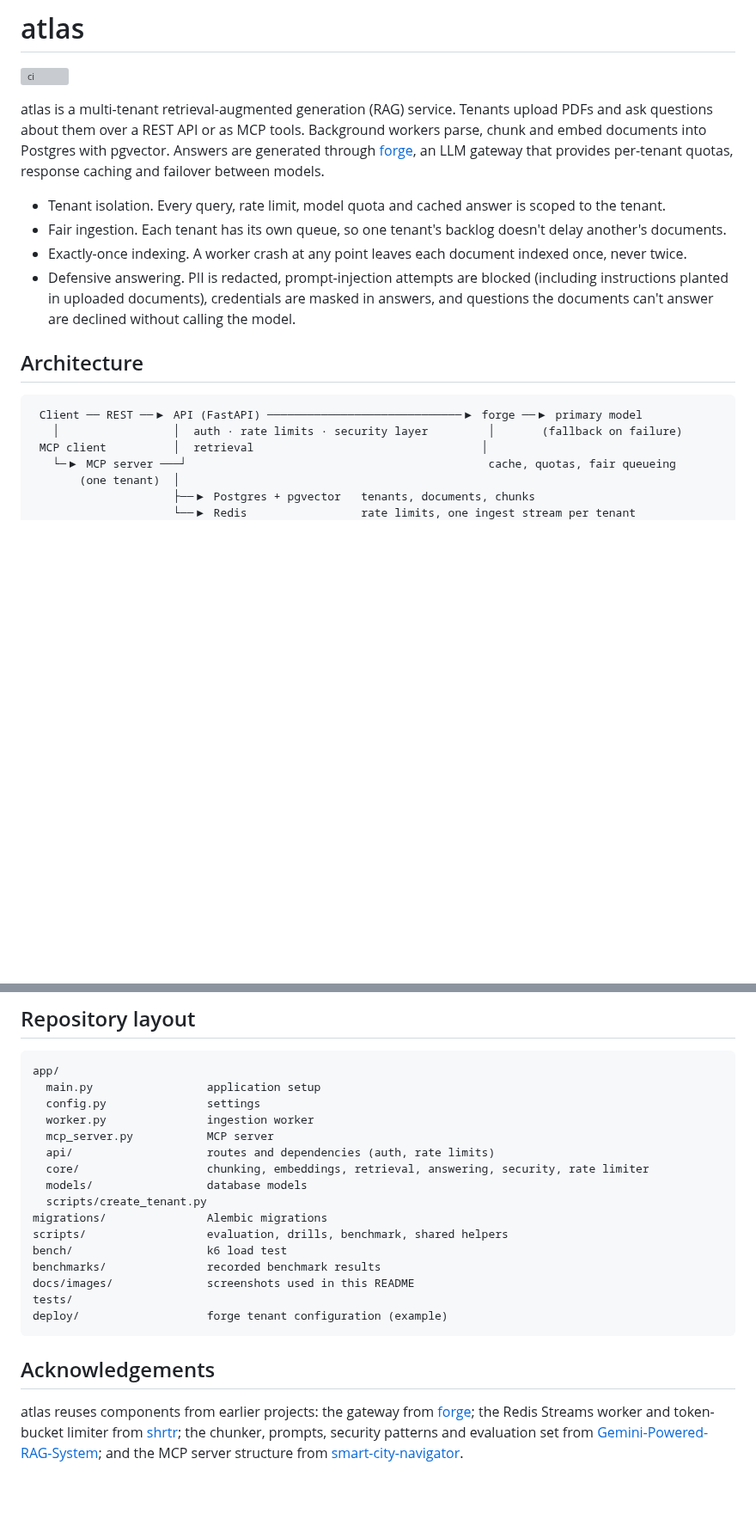
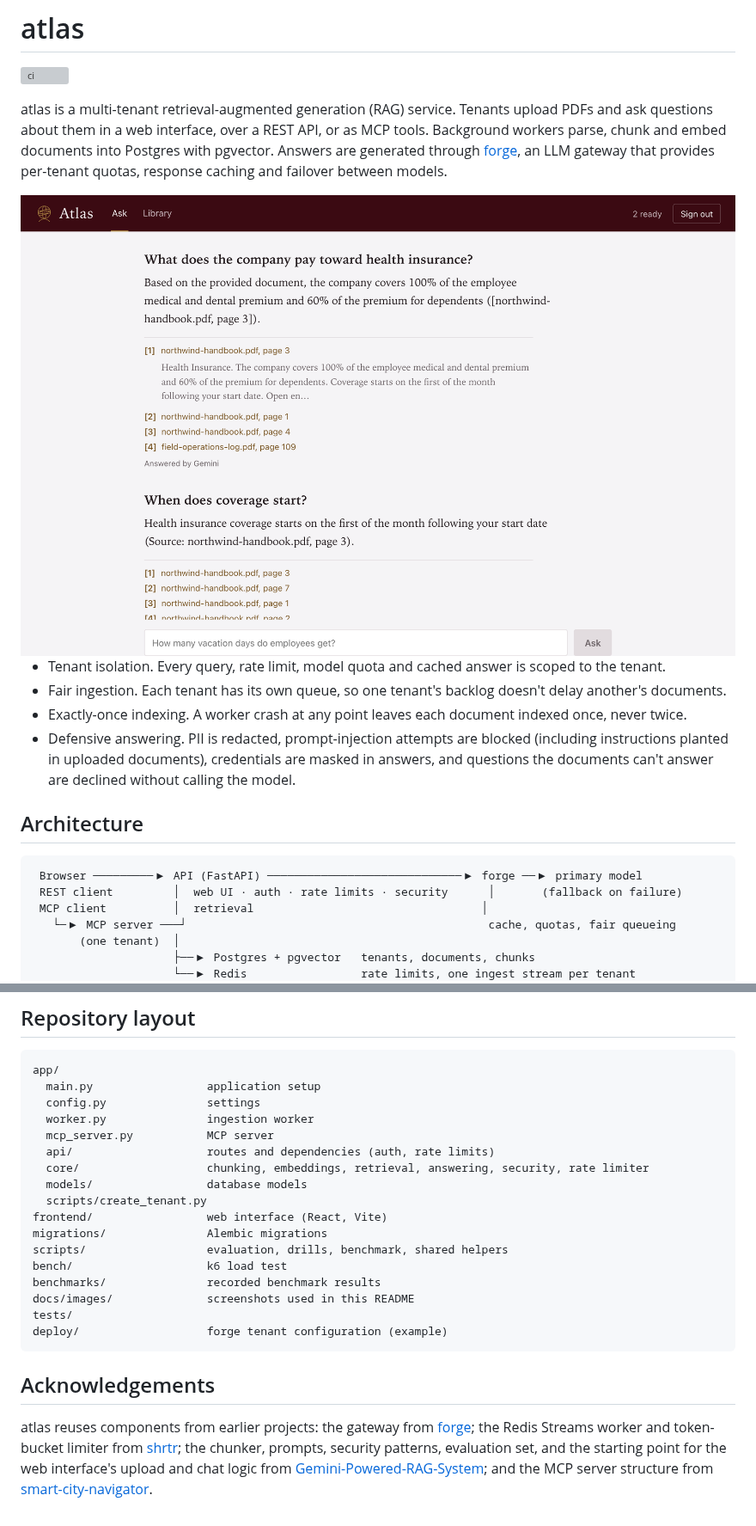
Before and after one commit to harshit-ojha0324/atlas, a Markdown page: README.md, 2 parts joined by grey strips. Shown at 86% size. Rendered like a GitHub page; pictures changed too: docs/images/ui-ask.png (added); blank space fills up the shorter version; grey boxes are pictures that could not be loaded.

````diff
--- a/README.md
+++ b/README.md
@@ -2,7 +2,9 @@
 
 [![ci](https://github.com/harshit-ojha0324/atlas/actions/workflows/ci.yml/badge.svg)](https://github.com/harshit-ojha0324/atlas/actions/workflows/ci.yml)
 
-atlas is a multi-tenant retrieval-augmented generation (RAG) service. Tenants upload PDFs and ask questions about them over a REST API or as MCP tools. Background workers parse, chunk and embed documents into Postgres with pgvector. Answers are generated through [forge](https://github.com/harshit-ojha0324/forge), an LLM gateway that provides per-tenant quotas, response caching and failover between models.
+atlas is a multi-tenant retrieval-augmented generation (RAG) service. Tenants upload PDFs and ask questions about them in a web interface, over a REST API, or as MCP tools. Background workers parse, chunk and embed documents into Postgres with pgvector. Answers are generated through [forge](https://github.com/harshit-ojha0324/forge), an LLM gateway that provides per-tenant quotas, response caching and failover between models.
+
+<img src="docs/images/ui-ask.png" alt="Atlas web interface: two questions about a company handbook, each answered by Gemini with numbered sources and the cited passage expanded" width="860">
 
 - Tenant isolation. Every query, rate limit, model quota and cached answer is scoped to the tenant.
 - Fair ingestion. Each tenant has its own queue, so one tenant's backlog doesn't delay another's documents.
@@ -12,8 +14,8 @@ atlas is a multi-tenant retrieval-augmented generation (RAG) service. Tenants up
 ## Architecture
 
 ```
- Client ── REST ──▶ API (FastAPI) ─────────────────────────────▶ forge ──▶ primary model
-   │                 │  auth · rate limits · security layer         │       (fallback on failure)
+ Browser ─────────▶ API (FastAPI) ─────────────────────────────▶ forge ──▶ primary model
+ REST client         │  web UI · auth · rate limits · security      │       (fallback on failure)
  MCP client          │  retrieval                                  │
    └─▶ MCP server ───┘                                             cache, quotas, fair queueing
        (one tenant)  │
@@ -230,6 +248,7 @@ app/
   core/                   chunking, embeddings, retrieval, answering, security, rate limiter
   models/                 database models
   scripts/create_tenant.py
+frontend/                 web interface (React, Vite)
 migrations/               Alembic migrations
 scripts/                  evaluation, drills, benchmark, shared helpers
 bench/                    k6 load test
@@ -241,4 +260,4 @@ deploy/                   forge tenant configuration (example)
 
 ## Acknowledgements
 
-atlas reuses components from earlier projects: the gateway from [forge](https://github.com/harshit-ojha0324/forge); the Redis Streams worker and token-bucket limiter from [shrtr](https://github.com/harshit-ojha0324/shrtr); the chunker, prompts, security patterns and evaluation set from [Gemini-Powered-RAG-System](https://github.com/harshit-ojha0324/Gemini-Powered-RAG-System); and the MCP server structure from [smart-city-navigator](https://github.com/harshit-ojha0324/smart-city-navigator).
+atlas reuses components from earlier projects: the gateway from [forge](https://github.com/harshit-ojha0324/forge); the Redis Streams worker and token-bucket limiter from [shrtr](https://github.com/harshit-ojha0324/shrtr); the chunker, prompts, security patterns, evaluation set, and the starting point for the web interface's upload and chat logic from [Gemini-Powered-RAG-System](https://github.com/harshit-ojha0324/Gemini-Powered-RAG-System); and the MCP server structure from [smart-city-navigator](https://github.com/harshit-ojha0324/smart-city-navigator).
````
Also changed, not shown: other parts of README.md (+17 -1 lines), docs/images/ui-library.png (added), docs/images/ui-signin.png (added).
